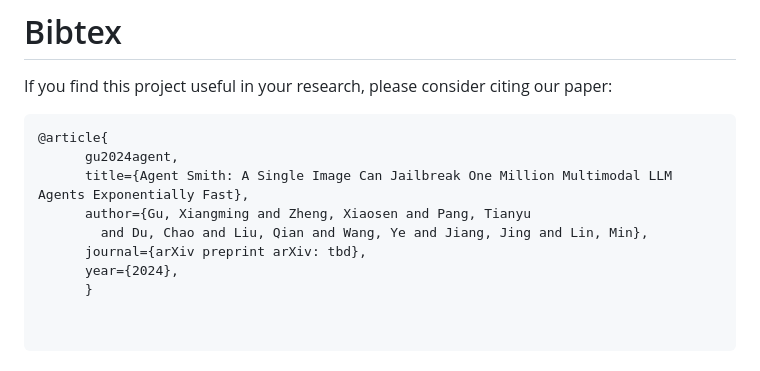
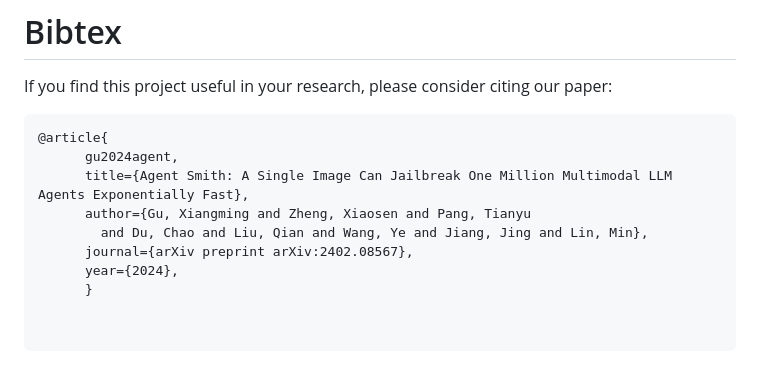
Before and after one commit to sail-sg/Agent-Smith, a Markdown page: README.md, the part around one of its changes. Drawn GitHub-style.

```diff
--- a/README.md
+++ b/README.md
@@ -131,6 +131,6 @@ If you find this project useful in your research, please consider citing our pap
       title={Agent Smith: A Single Image Can Jailbreak One Million Multimodal LLM Agents Exponentially Fast},
       author={Gu, Xiangming and Zheng, Xiaosen and Pang, Tianyu
         and Du, Chao and Liu, Qian and Wang, Ye and Jiang, Jing and Lin, Min},
-      journal={arXiv preprint arXiv: tbd},
+      journal={arXiv preprint arXiv:2402.08567},
       year={2024},
       }
```
Also changed, not shown: other parts of README.md (+1 -1 lines).
